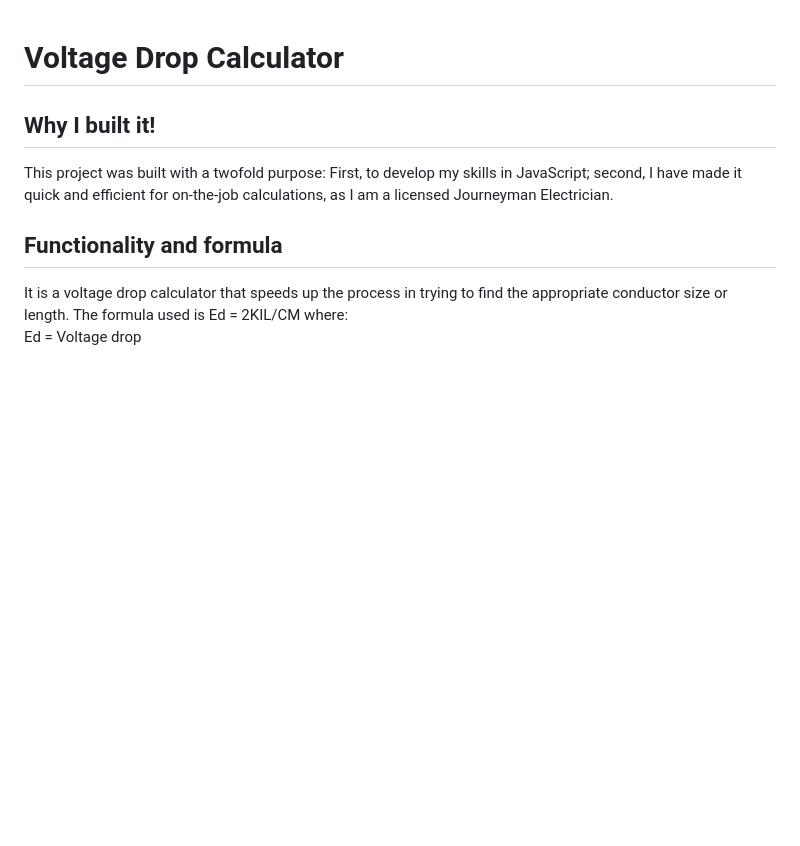
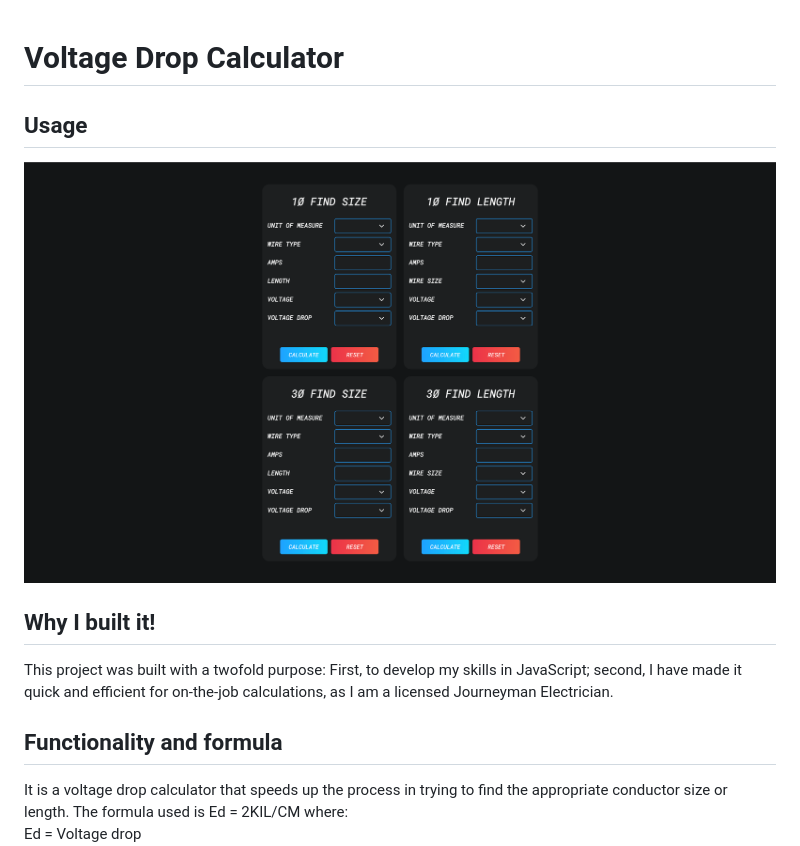
Before and after one commit to Fernando-Lozano/Voltage-Drop, a Markdown page: README.md, the part around the change. GitHub-like rendering; pictures changed too: images/screenshot.png (added); blank space fills up the shorter version.

```diff
--- a/README.md
+++ b/README.md
@@ -1,4 +1,7 @@
 # Voltage Drop Calculator
+## Usage
+
+![Voltage Drop](./images/screenshot.png)
 
 ## Why I built it!
 
```
